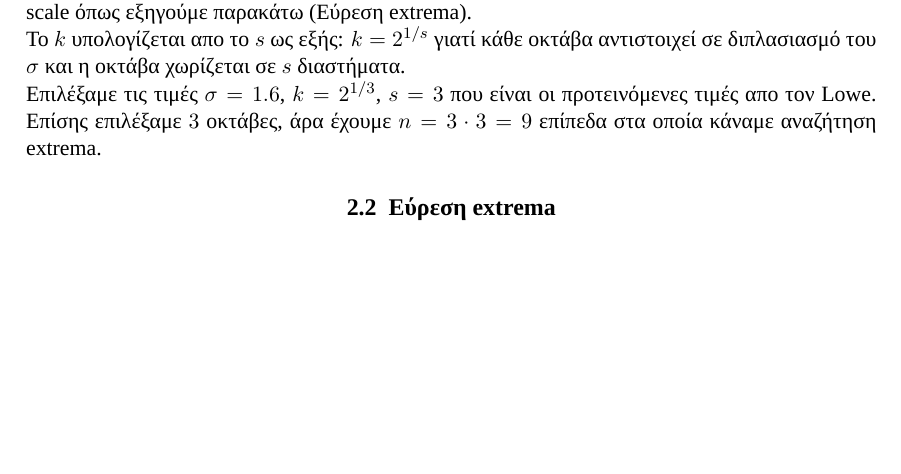
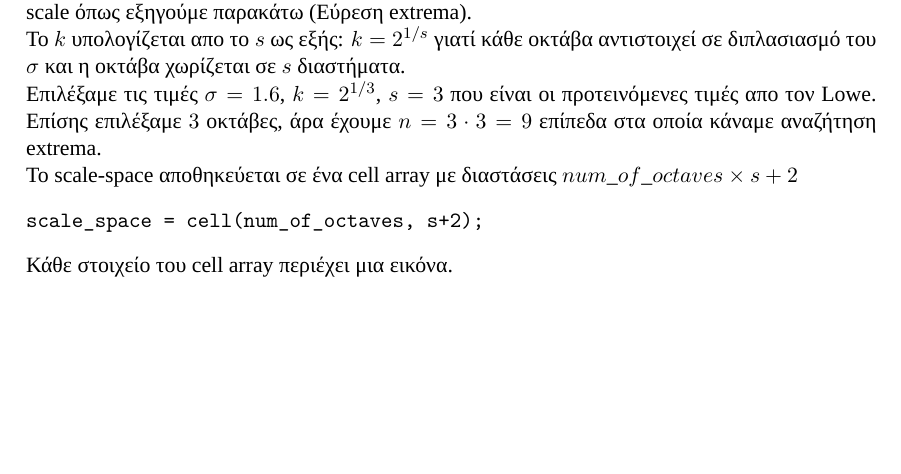
Before and after one commit to ctsiaousis/ComputerVision, a LaTeX document (blob_detection/report/main.tex): part of page 3 of 4, cut so that both start at the same text, the shorter picture padded with empty space. Compiled offline with LuaLaTeX; a missing font is replaced by an installed copy or a similar font.

Commit message:
report: explain scale_space cell array

```diff
--- a/blob_detection/report/main.tex
+++ b/blob_detection/report/main.tex
@@ -89,6 +89,12 @@ end
 Επιλέξαμε τις τιμές $\sigma = 1.6$, $k = 2^{1/3}$, $s = 3$ που είναι οι προτεινόμενες τιμές απο τον Lowe.
 Επίσης επιλέξαμε $3$ οκτάβες, άρα έχουμε $n = 3 \cdot 3 = 9$ επίπεδα στα οποία κάναμε αναζήτηση extrema.
 
+Το scale-space αποθηκεύεται σε ένα cell array με διαστάσεις $num\_of\_octaves \times s+2$
+\begin{verbatim}
+scale_space = cell(num_of_octaves, s+2);
+\end{verbatim}
+Κάθε στοιχείο του cell array περιέχει μια εικόνα.
+
 \subsection{Εύρεση extrema}
 
 Για να βρούμε τα τοπικά maxima και minima του scale-space συγκρίνουμε κάθε σημείο του scale-space με τα 26 γειτονικά του (8 απο το ίδιο scale + 9 απο το κατώτερο + 9 απο το ανώτερο scale).
```
